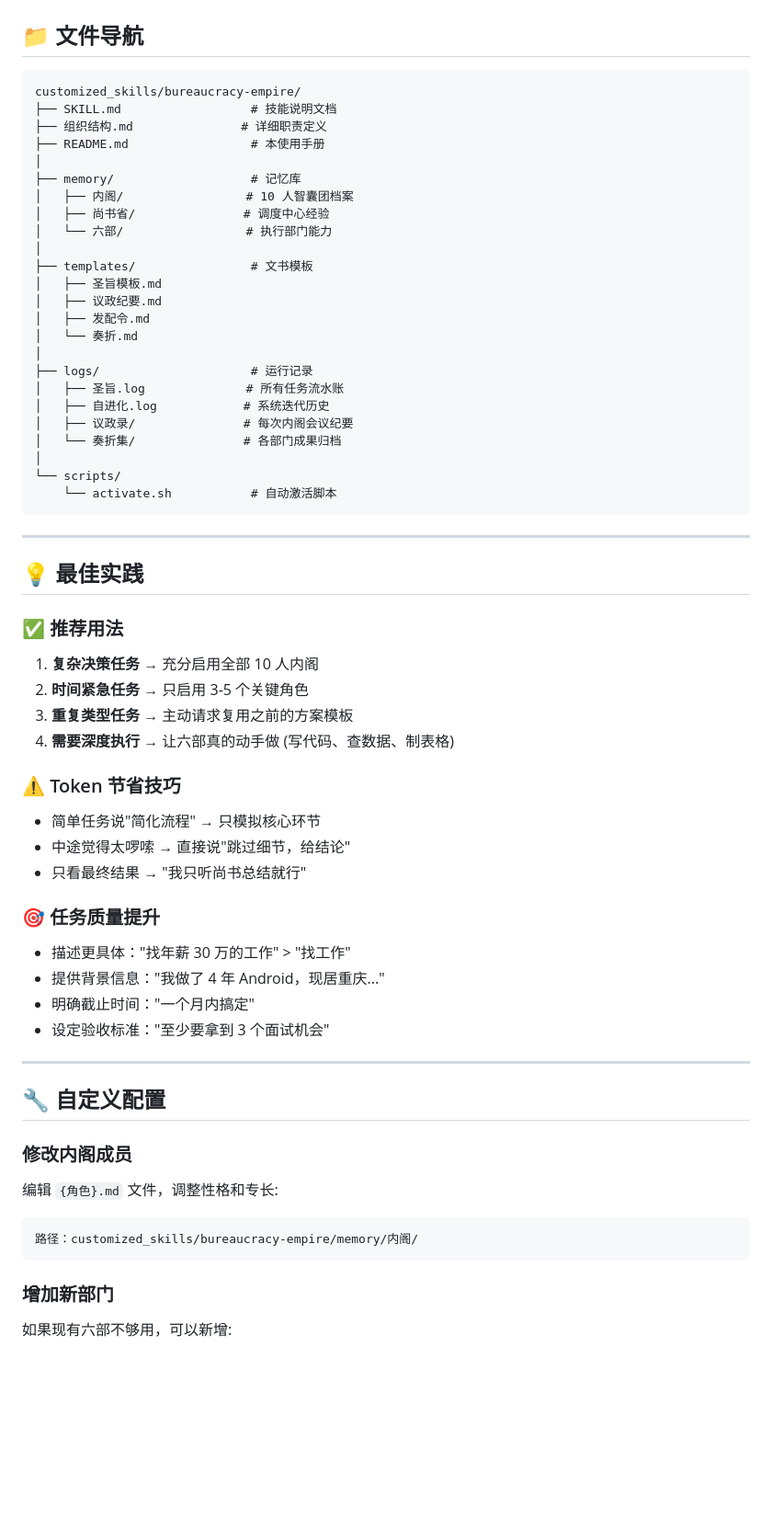
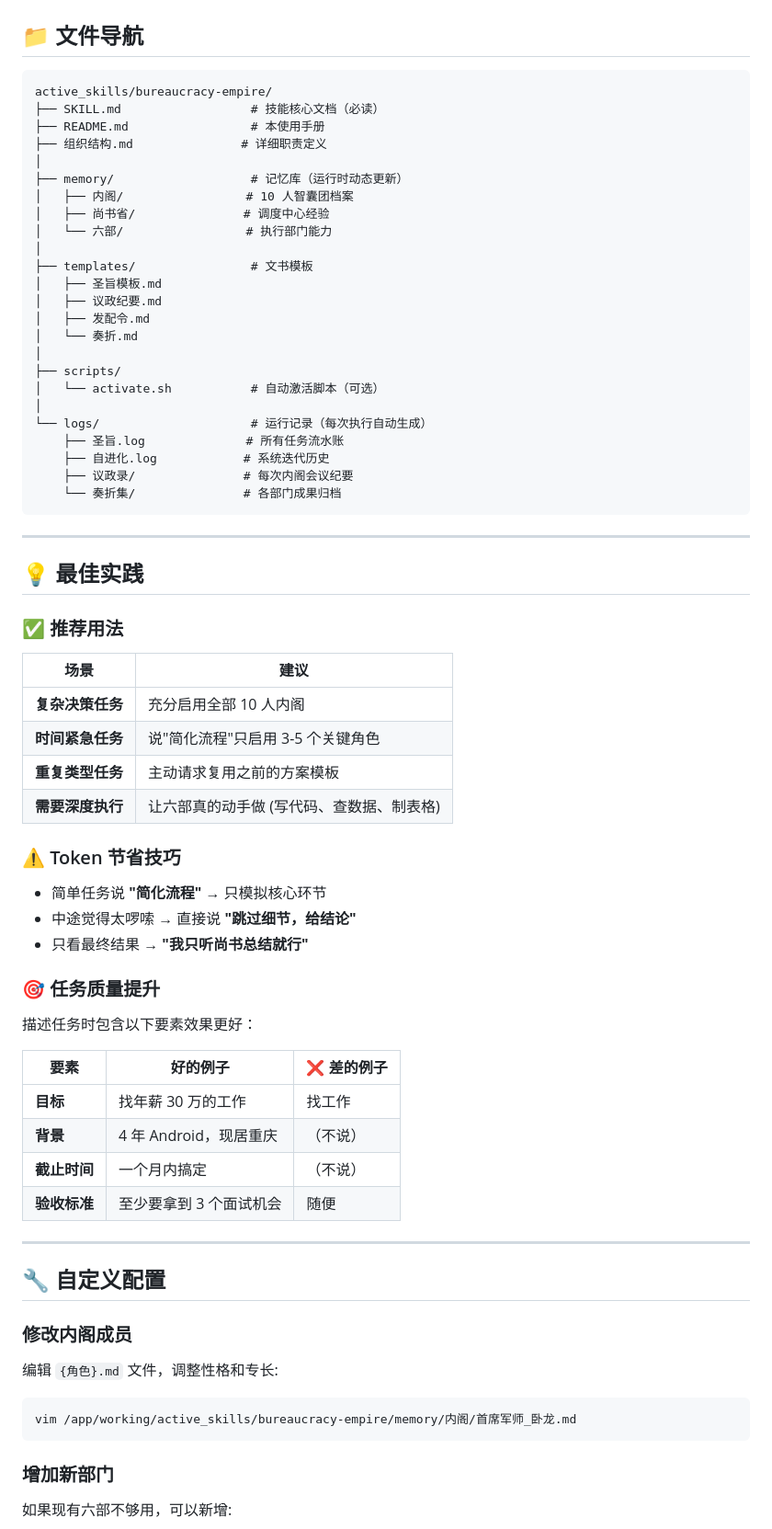
Before and after one commit to miaouai/bureaucracy-empire, a Markdown page: README.md, the part around one of its changes. Shown at 92% size. Rendered like a GitHub page; blank space fills up the shorter version.

````diff
--- a/README.md
+++ b/README.md
@@ -52,12 +85,12 @@
 ## 📁 文件导航
 
 ```
-customized_skills/bureaucracy-empire/
-├── SKILL.md                  # 技能说明文档
+active_skills/bureaucracy-empire/
+├── SKILL.md                  # 技能核心文档（必读）
+├── README.md                 # 本使用手册
 ├── 组织结构.md               # 详细职责定义
-├── README.md                 # 本使用手册
 │
-├── memory/                   # 记忆库
+├── memory/                   # 记忆库（运行时动态更新）
 │   ├── 内阁/                 # 10 人智囊团档案
 │   ├── 尚书省/               # 调度中心经验
 │   └── 六部/                 # 执行部门能力
@@ -68,14 +101,14 @@ customized_skills/bureaucracy-empire/
 │   ├── 发配令.md
 │   └── 奏折.md
 │
-├── logs/                     # 运行记录
-│   ├── 圣旨.log              # 所有任务流水账
-│   ├── 自进化.log            # 系统迭代历史
-│   ├── 议政录/               # 每次内阁会议纪要
-│   └── 奏折集/               # 各部门成果归档
+├── scripts/
+│   └── activate.sh           # 自动激活脚本（可选）
 │
-└── scripts/
-    └── activate.sh           # 自动激活脚本
+└── logs/                     # 运行记录（每次执行自动生成）
+    ├── 圣旨.log              # 所有任务流水账
+    ├── 自进化.log            # 系统迭代历史
+    ├── 议政录/               # 每次内阁会议纪要
+    └── 奏折集/               # 各部门成果归档
 ```
 
 ---
@@ -84,23 +117,29 @@ customized_skills/bureaucracy-empire/
 
 ### ✅ 推荐用法
 
-1. **复杂决策任务** → 充分启用全部 10 人内阁
-2. **时间紧急任务** → 只启用 3-5 个关键角色
-3. **重复类型任务** → 主动请求复用之前的方案模板
-4. **需要深度执行** → 让六部真的动手做 (写代码、查数据、制表格)
+| 场景 | 建议 |
+|------|------|
+| **复杂决策任务** | 充分启用全部 10 人内阁 |
+| **时间紧急任务** | 说"简化流程"只启用 3-5 个关键角色 |
+| **重复类型任务** | 主动请求复用之前的方案模板 |
+| **需要深度执行** | 让六部真的动手做 (写代码、查数据、制表格) |
 
 ### ⚠️ Token 节省技巧
 
-- 简单任务说"简化流程" → 只模拟核心环节
-- 中途觉得太啰嗦 → 直接说"跳过细节，给结论"
-- 只看最终结果 → "我只听尚书总结就行"
+- 简单任务说 **"简化流程"** → 只模拟核心环节
+- 中途觉得太啰嗦 → 直接说 **"跳过细节，给结论"**
+- 只看最终结果 → **"我只听尚书总结就行"**
 
 ### 🎯 任务质量提升
 
-- 描述更具体："找年薪 30 万的工作" > "找工作"
-- 提供背景信息："我做了 4 年 Android，现居重庆..."
-- 明确截止时间："一个月内搞定"
-- 设定验收标准："至少要拿到 3 个面试机会"
+描述任务时包含以下要素效果更好：
+
+| 要素 | 好的例子 | ❌ 差的例子 |
+|------|---------|-----------|
+| **目标** | 找年薪 30 万的工作 | 找工作 |
+| **背景** | 4 年 Android，现居重庆 | （不说） |
+| **截止时间** | 一个月内搞定 | （不说） |
+| **验收标准** | 至少要拿到 3 个面试机会 | 随便 |
 
 ---
 
@@ -109,8 +148,8 @@ customized_skills/bureaucracy-empire/
 ### 修改内阁成员
 
 编辑 `{角色}.md` 文件，调整性格和专长:
-```
-路径：customized_skills/bureaucracy-empire/memory/内阁/
+```bash
+vim /app/working/active_skills/bureaucracy-empire/memory/内阁/首席军师_卧龙.md
 ```
 
 ### 增加新部门
````
Also changed, not shown: other parts of README.md (+54 -5 lines).
